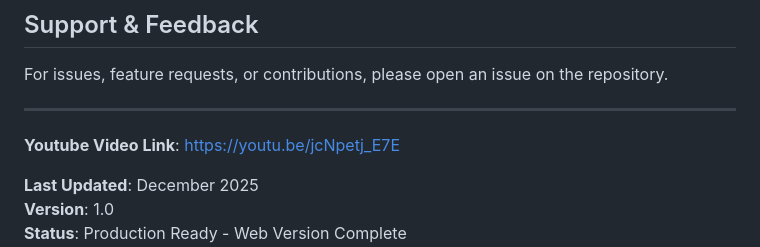
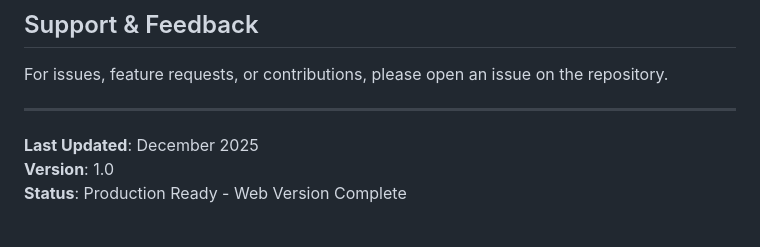
Before and after one commit to vishnuvr16/SecureChat, a Markdown page: web/README.md, the part around the change. GitHub-like rendering; blank space fills up the shorter version.

Commit message:
Remove YouTube video link from README
Removed YouTube video link from README.

```diff
--- a/web/README.md
+++ b/web/README.md
@@ -356,7 +356,6 @@ Check Network tab in DevTools for API calls and response times.
 For issues, feature requests, or contributions, please open an issue on the repository.
 
 ---
-**Youtube Video Link**: https://youtu.be/jcNpetj_E7E
 
 **Last Updated**: December 2025
 **Version**: 1.0
```
